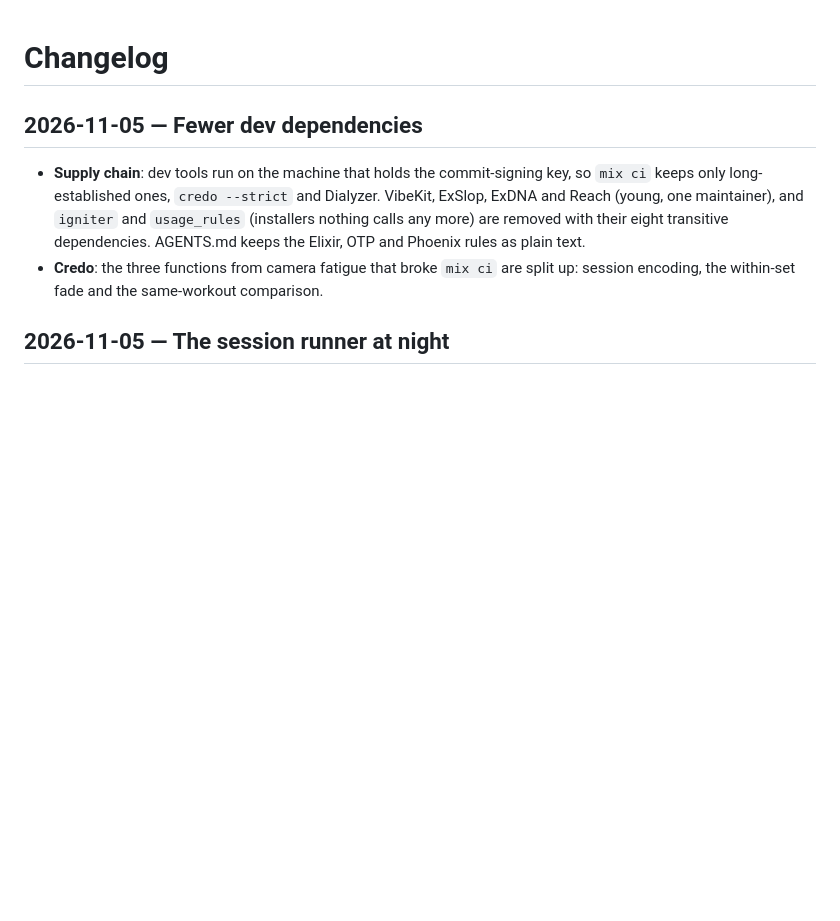
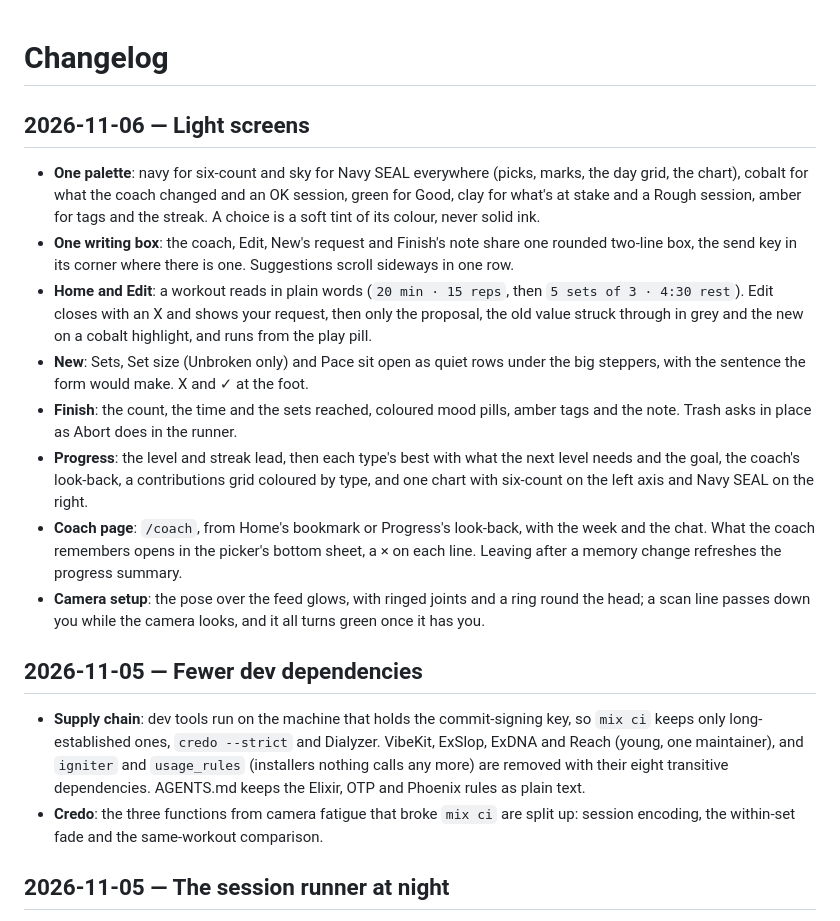
Before and after one commit to aktersnurra/burpee_trainer, a Markdown page: CHANGELOG.md, the part around the change. Drawn GitHub-style; blank space fills up the shorter version.

Commit message:
docs: changelog for the light screens; drop the finished plan
Co-Authored-By: Claude Opus 5.5 <noreply@anthropic.com>

```diff
--- a/CHANGELOG.md
+++ b/CHANGELOG.md
@@ -1,4 +1,15 @@
 # Changelog
+
+## 2026-11-06 — Light screens
+
+- **One palette**: navy for six-count and sky for Navy SEAL everywhere (picks, marks, the day grid, the chart), cobalt for what the coach changed and an OK session, green for Good, clay for what's at stake and a Rough session, amber for tags and the streak. A choice is a soft tint of its colour, never solid ink.
+- **One writing box**: the coach, Edit, New's request and Finish's note share one rounded two-line box, the send key in its corner where there is one. Suggestions scroll sideways in one row.
+- **Home and Edit**: a workout reads in plain words (`20 min · 15 reps`, then `5 sets of 3 · 4:30 rest`). Edit closes with an X and shows your request, then only the proposal, the old value struck through in grey and the new on a cobalt highlight, and runs from the play pill.
+- **New**: Sets, Set size (Unbroken only) and Pace sit open as quiet rows under the big steppers, with the sentence the form would make. X and ✓ at the foot.
+- **Finish**: the count, the time and the sets reached, coloured mood pills, amber tags and the note. Trash asks in place as Abort does in the runner.
+- **Progress**: the level and streak lead, then each type's best with what the next level needs and the goal, the coach's look-back, a contributions grid coloured by type, and one chart with six-count on the left axis and Navy SEAL on the right.
+- **Coach page**: `/coach`, from Home's bookmark or Progress's look-back, with the week and the chat. What the coach remembers opens in the picker's bottom sheet, a × on each line. Leaving after a memory change refreshes the progress summary.
+- **Camera setup**: the pose over the feed glows, with ringed joints and a ring round the head; a scan line passes down you while the camera looks, and it all turns green once it has you.
 
 ## 2026-11-05 — Fewer dev dependencies
 
```
Also changed, not shown: docs/plans/2026-11-06-light-screens.md (deleted, +0 -25 lines).
